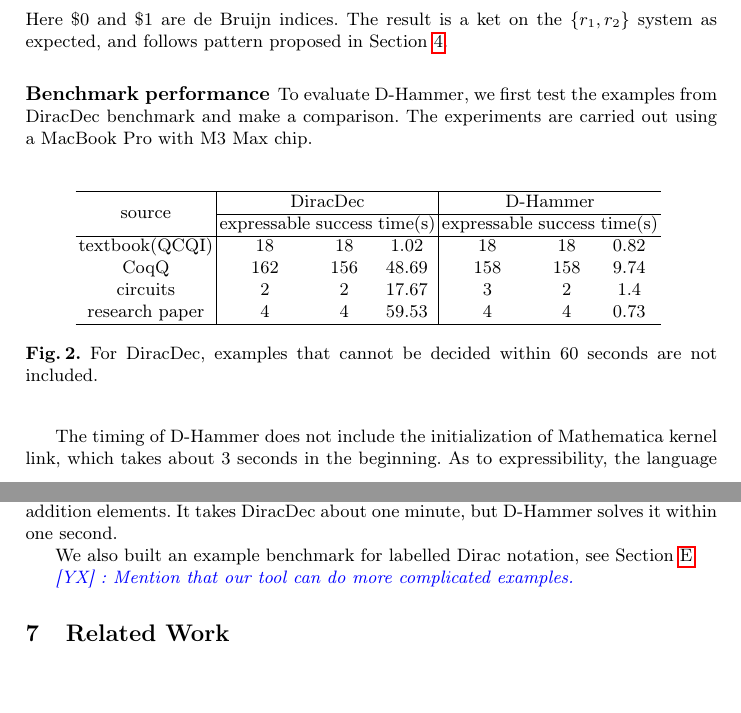
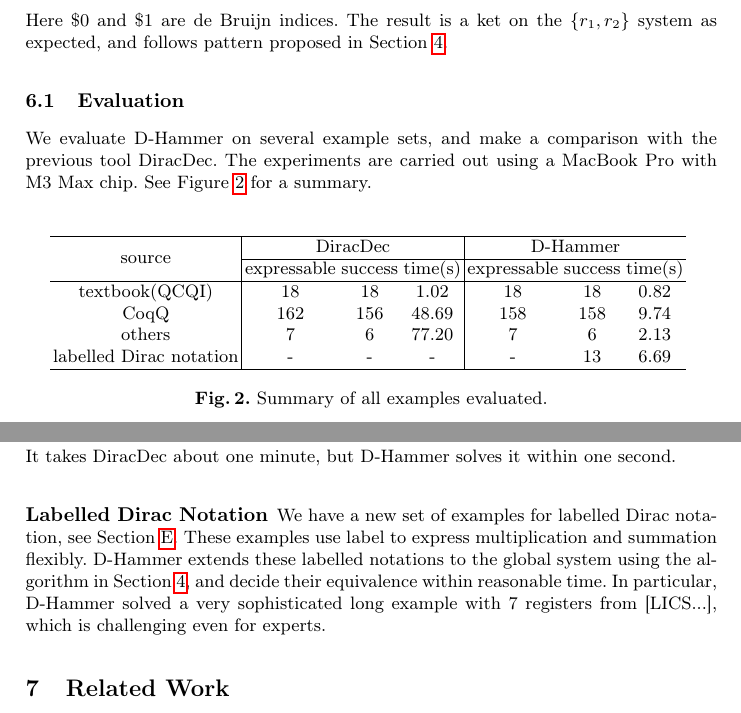
Before and after one commit to LucianoXu/Dirace-draft, a LaTeX thesis (main.tex, which reads 05tool_eval.tex): two parts of pages 17 and 18 of 35 before the commit and two parts of pages 17 and 19 of 36 after it, joined at a grey line, cut so that both start at the same text, the shorter picture padded with empty space. Compiled offline with pdfLaTeX.

Commit message:
update evaluation

```diff
--- a/05tool_eval.tex
+++ b/05tool_eval.tex
@@ -102,12 +102,12 @@ Here $\$0$ and $\$1$ are de Bruijn indices. The result is a ket on the $\{r_1, r
 
 
 
-\subsubsection{Benchmark performance}
+\subsection{Evaluation}
+We evaluate D-Hammer on several example sets, and make a comparison with the previous tool DiracDec.
+The experiments are carried out using a MacBook Pro with M3 Max chip. See~\Cref{fig: all examples} for a summary.
 
-To evaluate D-Hammer, we first test the examples from DiracDec benchmark and make a comparison.
-The experiments are carried out using a MacBook Pro with M3 Max chip.
 
-\begin{figure}
+\begin{figure}[h]
     \center
     \begin{tabular}{c|c c c|c c c}
         \hline
@@ -117,14 +117,13 @@ The experiments are carried out using a MacBook Pro with M3 Max chip.
         \hline
         textbook(QCQI)          & 18          & 18        &    1.02        &    18      & 18          &   0.82      \\
         CoqQ                    & 162          & 156       &    48.69       &   158     &  158   &     9.74     \\
-        circuits                 & 2          & 2       &    17.67       &   3     &  2   &     1.4     \\
-        research paper                & 4          & 4         &  59.53       &   4    & 4       &  0.73     \\
+        others                  & 7          &  6         &   77.20    &    7        &   6     &  2.13     \\
+        % circuits                 & 2          & 2       &    17.67       &   3     &  2   &     1.4     \\
+        % research paper                & 4          & 4         &  59.53       &   4    & 4       &  0.73     \\
+        labelled Dirac notation      &   -         &   -          &     -           &      -      &        13       &     6.69    \\
         \hline
     \end{tabular}
-    \caption{For DiracDec, examples that cannot be decided within 60 seconds are not included.}
+    \caption{Summary of all examples evaluated.}
+    \label{fig: all examples}
 \end{figure}
 
-The timing of D-Hammer does not include the initialization of Mathematica kernel link, which takes about 3 seconds in the beginning.
-As to expressibility, the language for DiracDec has the support for projectors $\texttt{fst}$ and $\texttt{snd}$ on basis pairs, satisfying $\texttt{fst} (s, t) = s$ and $\texttt{snd} (s, t) = t$. We found this feature is almost not used, so we removed the support. As a result, D-Hammer encodes 158 examples for the CoqQ part, 4 less than DiracDec. For decidability, we improved the rewriting rules about sum for D-Hammer, and proved several more examples failed by DiracDec.
-The main difference is about their time efficiency. Because of our algorithm to decide AC-equivalence and SUM-SWAP, D-Hammer has a significant efficiency improvement, especially on those ``computational examples'' mentioned in the DiracDec paper.
-One typical example comes from the paper by Jens about the equivalence of operators for qubits. The system has to decompose the term on the concrete $\ket{0}$ and $\ket{1}$ basis, resulting a lot of addition elements. It takes DiracDec about one minute, but D-Hammer solves it within one second.
@@ -133,2 +138,3 @@ One typical example comes from the paper by Jens about the equivalence of operat
+    \label{fig: CoqQ plot}
+\end{figure}
 
-We also built an example benchmark for labelled Dirac notation, see~\Cref{sec: examples for labelled}.
@@ -135,2 +148 @@ We also built an example benchmark for labelled Dirac notation, see~\Cref{sec: e
 
-\yx{Mention that our tool can do more complicated examples.}
@@ -136,0 +156,6 @@ We also built an example benchmark for labelled Dirac notation, see~\Cref{sec: e
+It takes DiracDec about one minute, but D-Hammer solves it within one second.
+
+
+\subsubsection{Labelled Dirac Notation}
+We have a new set of examples for labelled Dirac notation, see~\Cref{sec: examples for labelled}.
+These examples use label to express multiplication and summation flexibly. D-Hammer extends these labelled notations to the global system using the algorithm in~\Cref{sec: labelled}, and decide their equivalence within reasonable time. In particular, D-Hammer solved a very sophisticated long example with 7 registers from [LICS...], which is challenging even for experts.
--- a/main.tex
+++ b/main.tex
@@ -59,7 +59,7 @@
 
 \newenvironment{ruletable}[1]
 {
-    \begin{longtable}{cl}
+    \begin{longtable}{p{3cm} l}
     \caption{#1}\\
     \hline
     \textbf{Rule} & \textbf{Description} \\
```
Also changed, not shown: fig/coqq.pdf (added), 05tool_eval.tex (20 more changed lines), 1 other file.
